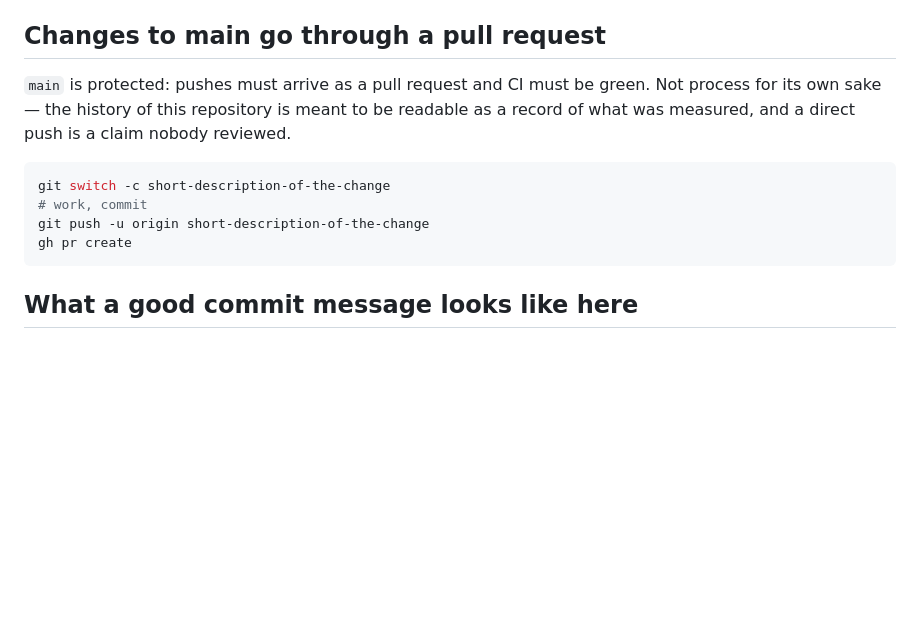
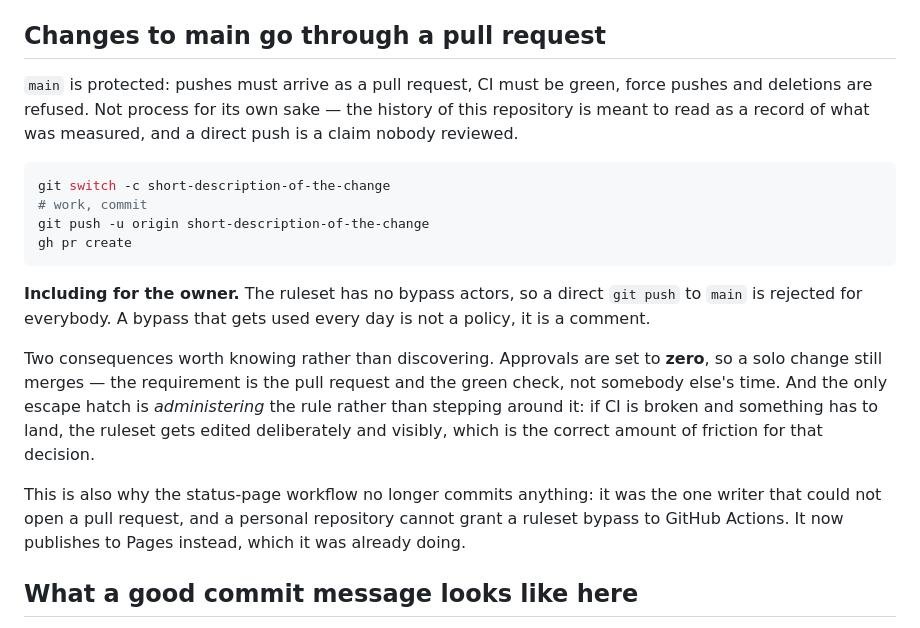
Before and after one commit to LorenzoVicino/ludus, a Markdown page: CONTRIBUTING.md, the part around the change. Drawn GitHub-style; blank space fills up the shorter version.

Commit message:
CONTRIBUTING: say that the rule has no bypass (#1)
The ruleset protecting main has no bypass actors, so the rule applies to the
owner too. Worth stating, because a bypass that gets used every day is not a
policy - and because the two consequences are better known than discovered:
approvals are zero, so a solo change still merges, and the only escape hatch is
editing the rule visibly rather than stepping around it quietly.

Co-authored-by: Claude Opus 5 <noreply@anthropic.com>

````diff
--- a/CONTRIBUTING.md
+++ b/CONTRIBUTING.md
@@ -47,9 +47,9 @@ account is in [`DESIGN.md`](DESIGN.md) §9.0.
 
 ## Changes to main go through a pull request
 
-`main` is protected: pushes must arrive as a pull request and CI must be green. Not process for its own
-sake — the history of this repository is meant to be readable as a record of what was measured, and a
-direct push is a claim nobody reviewed.
+`main` is protected: pushes must arrive as a pull request, CI must be green, force pushes and deletions
+are refused. Not process for its own sake — the history of this repository is meant to read as a record of
+what was measured, and a direct push is a claim nobody reviewed.
 
 ```bash
 git switch -c short-description-of-the-change
@@ -57,6 +57,19 @@ git switch -c short-description-of-the-change
 git push -u origin short-description-of-the-change
 gh pr create
 ```
+
+**Including for the owner.** The ruleset has no bypass actors, so a direct `git push` to `main` is
+rejected for everybody. A bypass that gets used every day is not a policy, it is a comment.
+
+Two consequences worth knowing rather than discovering. Approvals are set to **zero**, so a solo change
+still merges — the requirement is the pull request and the green check, not somebody else's time. And the
+only escape hatch is *administering* the rule rather than stepping around it: if CI is broken and something
+has to land, the ruleset gets edited deliberately and visibly, which is the correct amount of friction for
+that decision.
+
+This is also why the status-page workflow no longer commits anything: it was the one writer that could not
+open a pull request, and a personal repository cannot grant a ruleset bypass to GitHub Actions. It now
+publishes to Pages instead, which it was already doing.
 
 ## What a good commit message looks like here
 
````
